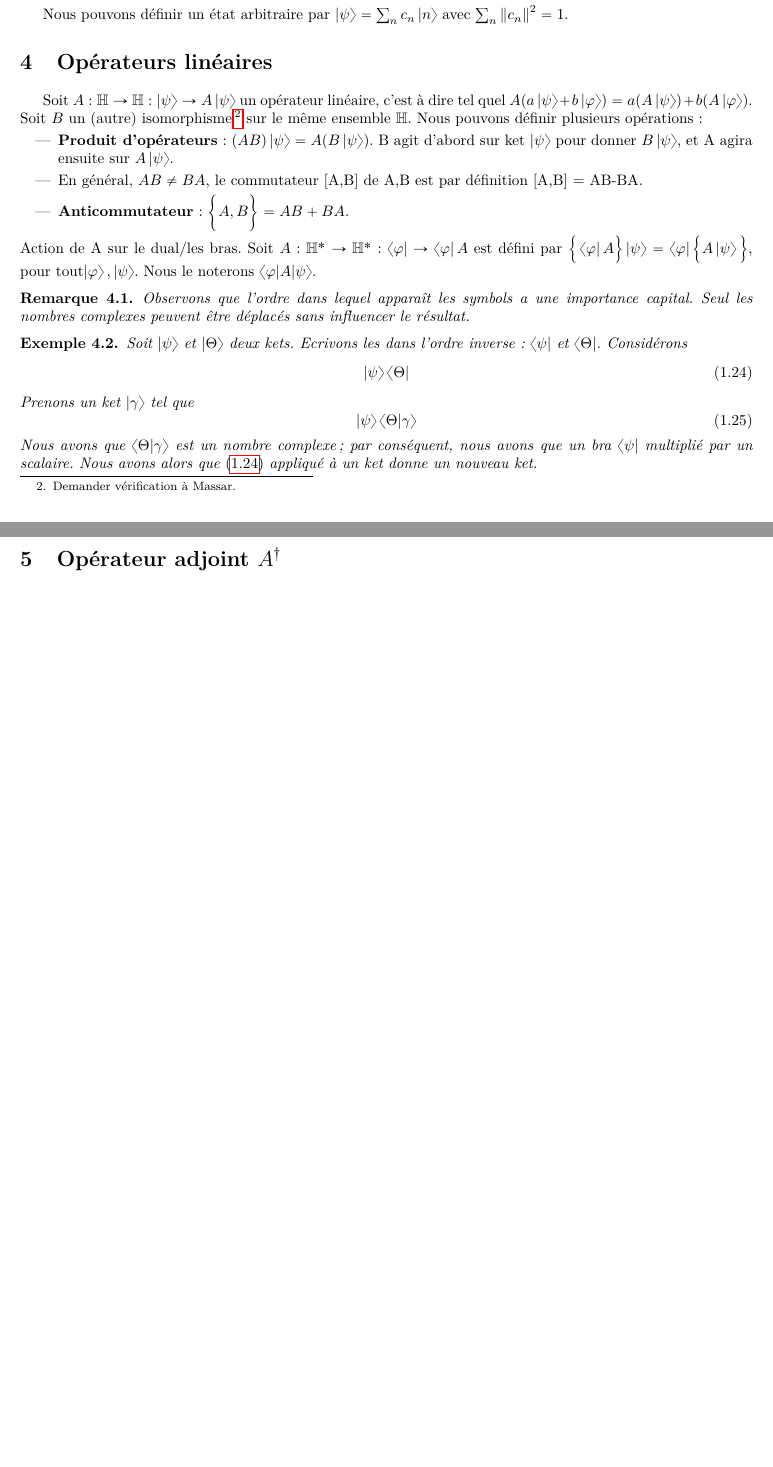
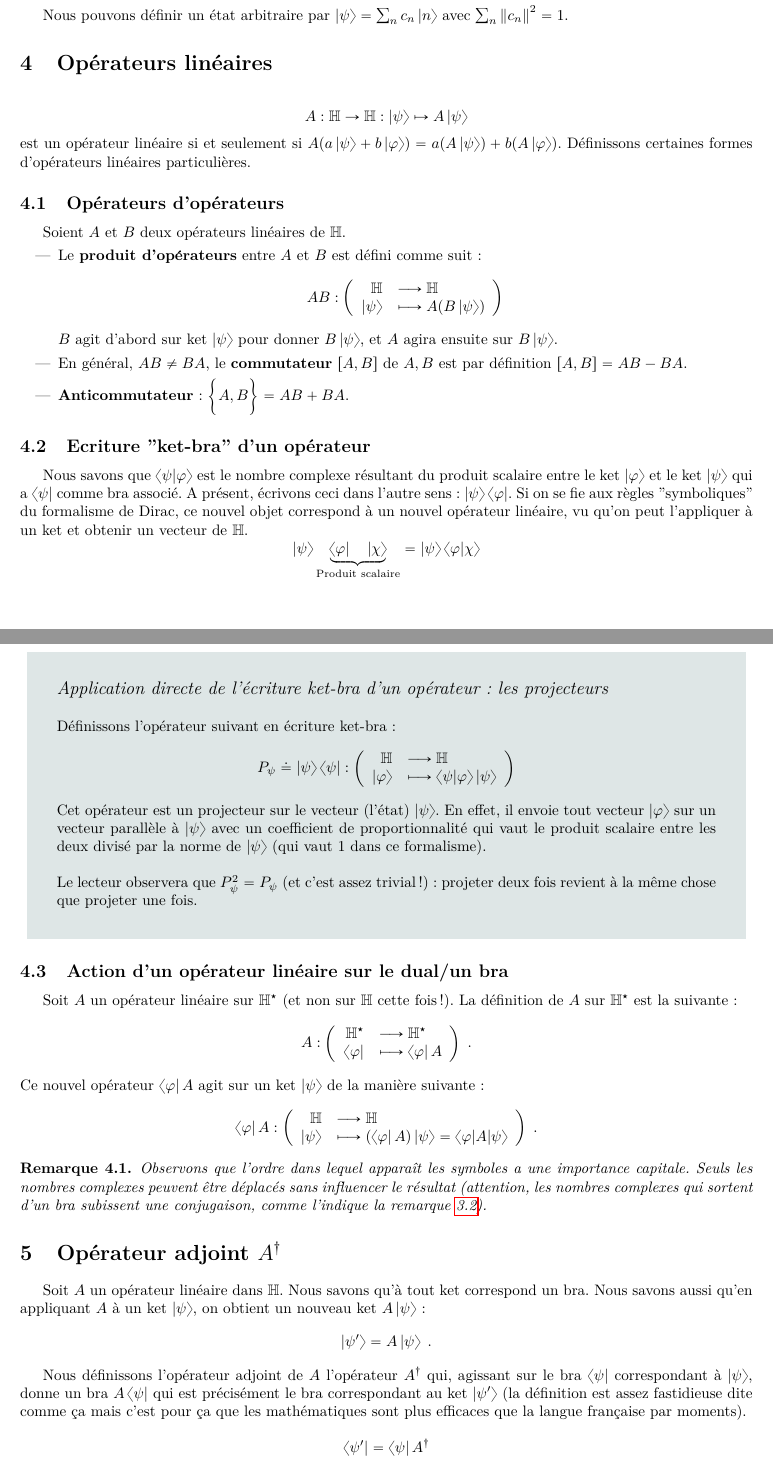
Before and after one commit to jmoeil/PHYS-F203, a LaTeX document (Chapitre 4/chapitre4.tex): two parts of pages 7 and 8 of 15 before the commit and two parts of pages 8 and 9 of 17 after it, joined at a grey line, cut so that both start at the same text, the shorter picture padded with empty space. Compiled offline with pdfLaTeX.

Commit message:
Avancement chapitre 4 algèbre
Opérateurs linéaires, adjoints.
A ajouter : la conjugaison hermitique, les représentations & relation de fermeture

```diff
--- a/Chapitre 4/chapitre4.tex
+++ b/Chapitre 4/chapitre4.tex
@@ -249,29 +272,60 @@ Si $\ket{\varphi} = \cos\frac{\theta'}{2}\ket{\uparrow}+e^{i\varphi'}\sin\frac{\
 Nous pouvons définir un état arbitraire par $\ket{\psi} = \sum_n c_n \ket{n}$ avec $\sum_n \norm{c_n}^2 = 1$.
 
 \section{Opérateurs linéaires}
-Soit $A : \mathbb{H} \rightarrow \mathbb{H} : \ket{\psi} \rightarrow A\ket{\psi}$ un opérateur linéaire, c'est à dire tel quel $A(a\ket{\psi}+b\ket{\varphi}) = a(A\ket{\psi})+b(A\ket{\varphi})$. Soit $B$ un (autre) isomorphisme\footnote{Demander vérification à Massar.} sur le même ensemble $\mathbb{H}$. Nous pouvons définir plusieurs opérations:
+$$A : \mathbb{H} \rightarrow \mathbb{H} : \ket{\psi} \mapsto A\ket{\psi}$$ est un opérateur linéaire si et seulement si $A(a\ket{\psi}+b\ket{\varphi}) = a(A\ket{\psi})+b(A\ket{\varphi})$. Définissons certaines formes d'opérateurs linéaires particulières.
+
+\subsection{Opérateurs d'opérateurs}
+Soient $A$ et $B$ deux opérateurs linéaires de $\mathbb{H}$.
 \begin{itemize}
-\item \textbf{Produit d'opérateurs}: $(AB)\ket{\psi} = A(B\ket{\psi})$. B agit d'abord sur ket $\ket{\psi}$ pour donner $B\ket{\psi}$, et A agira ensuite sur $A\ket{\psi}$.
-\item En général, $AB\neq BA$, le commutateur [A,B] de A,B est par définition [A,B] = AB-BA.
+\item Le \textbf{produit d'opérateurs} entre $A$ et $B$ est défini comme suit :
+$$AB : \left(
+	\begin{array}{rl}
+		\mathbb{H} &\longrightarrow \mathbb{H} \\
+		\ket \psi &\longmapsto A(B\ket \psi)
+	\end{array}
+\right) $$
+$B$ agit d'abord sur ket $\ket{\psi}$ pour donner $B\ket{\psi}$, et $A$ agira ensuite sur $B\ket{\psi}$.
+\item En général, $AB\neq BA$, le \textbf{commutateur} $[A,B]$ de $A,B$ est par définition $[A,B] = AB-BA$.
 \item \textbf{Anticommutateur} : $\bigg\{A,B\bigg\} = AB+BA$.
 \end{itemize}
-Action de A sur le dual/les bras. Soit $A: \mathbb{H}^* \rightarrow \mathbb{H}^* : \bra{\varphi} \rightarrow \bra{\varphi}A$ est défini par $\Big\{\bra{\varphi}A\Big\}\ket{\psi} = \bra{\varphi}\Big\{A\ket{\psi}\Big\}$, pour tout$\ket{\varphi},\ket{\psi}$. Nous le noterons $\braket{\varphi|A|\psi}$.
-\begin{remark} Observons que l'ordre dans lequel apparaît les symbols a une importance capital. Seul les nombres complexes peuvent être déplacés sans influencer le résultat. \end{remark}
+\subsection{Ecriture "ket-bra" d'un opérateur}
+Nous savons que $\braket{\psi | \varphi}$ est le nombre complexe résultant du produit scalaire entre le ket $\ket \varphi$ et le ket $\ket \psi$ qui a $\bra \psi$ comme bra associé. A présent, écrivons ceci dans l'autre sens : $\ket \psi \bra \varphi$. Si on se fie aux règles "symboliques" du formalisme de Dirac, ce nouvel objet correspond à un nouvel opérateur linéaire, vu qu'on peut l'appliquer à un ket et obtenir un vecteur de $\mathbb{H}$.
+$$\ket \psi \underbrace{\bra \varphi \quad \ket \chi}_{\text{Produit scalaire}} = \ket \psi \braket{\varphi | \chi}$$
 
-\begin{exemple}
-Soit $\ket{\psi}$ et $\ket{\Theta}$ deux kets. Ecrivons les dans l'ordre inverse: $\bra{\psi}$ et $\bra{\Theta}$. Considérons
-\begin{equation}
-\ket{\psi}\bra{\Theta}
-\label{ket bra}
-\end{equation}
-Prenons un ket $\ket{\gamma}$ tel que
-\begin{equation}
-\ket{\psi}\braket{\Theta|\gamma}
-\end{equation}
-Nous avons que $\braket{\Theta|\gamma}$ est un nombre complexe ; par conséquent, nous avons que un bra $\bra{\psi}$ multiplié par un scalaire. Nous avons alors que $\eqref{ket bra}$ appliqué à un ket donne un nouveau ket.
-\end{exemple}
+\bg{Application directe de l'écriture ket-bra d'un opérateur : les projecteurs}{
+	Définissons l'opérateur suivant en écriture ket-bra :
+	$$P_\psi \doteq \ket \psi \bra \psi : \left(\begin{array}{rl}
+		\mathbb{H} &\longrightarrow \mathbb{H} \\
+		\ket \varphi &\longmapsto \braket{\psi | \varphi} \ket \psi
+	\end{array}\right)$$
+	Cet opérateur est un projecteur sur le vecteur (l'état) $\ket \psi$. En effet, il envoie tout vecteur $\ket\varphi$ sur un vecteur parallèle à $\ket \psi$ avec un coefficient de proportionnalité qui vaut le produit scalaire entre les deux divisé par la norme de $\ket \psi$ (qui vaut 1 dans ce formalisme). \\
+
+	Le lecteur observera que $P_\psi ^2 = P_\psi$ (et c'est assez trivial!) : projeter deux fois revient à la même chose que projeter une fois.
+}
+
+\subsection{Action d'un opérateur linéaire sur le dual/un bra}
+Soit $A$ un opérateur linéaire sur $\mathbb{H}^\star$ (et non sur $\mathbb{H}$ cette fois !). La définition de $A$ sur $\mathbb{H}^\star$ est la suivante :
+$$A : \left(\begin{array}{rl}
+	\mathbb{H} ^\star &\longrightarrow \mathbb{H}^\star \\
+	\bra \varphi &\longmapsto \bra \varphi A
+\end{array}\right) \; .$$
+Ce nouvel opérateur $\bra \varphi A$ agit sur un ket $\ket \psi$ de la manière suivante :
+$$\bra\varphi A : \left(\begin{array}{rl}
+	\mathbb{H}  &\longrightarrow \mathbb{H}\\
+	\ket \psi &\longmapsto (\bra \varphi A)\ket \psi = \braket{\varphi | A | \psi}
+\end{array}\right) \; .$$
+
+
+\begin{remark} Observons que l'ordre dans lequel apparaît les symboles a une importance capitale. Seuls les nombres complexes peuvent être déplacés sans influencer le résultat (attention, les nombres complexes qui sortent d'un bra subissent une conjugaison, comme l'indique la remarque \ref{remark:correspondance antilinéaire}). \end{remark}
+
 
 \section{Opérateur adjoint $A^\dag$}
+Soit $A$ un opérateur linéaire dans $\mathbb{H}$. Nous savons qu'à tout ket correspond un bra. Nous savons aussi qu'en appliquant $A$ à un ket $\ket \psi$, on obtient un nouveau ket $A\ket \psi$ : $$\ket{\psi'} = A \ket \psi \; .$$
+
+Nous définissons l'opérateur adjoint de $A$ l'opérateur $A^\dagger$ qui, agissant sur le bra $\bra \psi$ correspondant à $\ket \psi$, donne un bra $A\bra {\psi}$ qui est précisément le bra correspondant au ket $\ket{\psi '}$ (la définition est assez fastidieuse dite comme ça mais c'est pour ça que les mathématiques sont plus efficaces que la langue française par moments).
+
+$$\bra{\psi '} = \bra{\psi} A^\dagger$$
+Une écriture plus compacte peut être la suivante.
 \begin{definition} Soit $A$: $\mathbb{H} \rightarrow \mathbb{H}$ un opérateur linéaire. Nous définissons l'opérateur adjoint $A^\dag : \mathbb{H} \rightarrow \mathbb{H}$ par $\braket{\psi|A^\dag|\varphi} = \braket{\varphi|A|\psi}^*$ pour tout $\ket{\psi},\ket{\varphi}$. \end{definition}
 
 Si $\big\{\ket{u_i}\big\}$ forme une base orthonormée, alors:
```
Also changed, not shown: Chapitre 4/chapitre4.pdf, Chapitre 4/chapitre4.tex (76 more changed lines).
